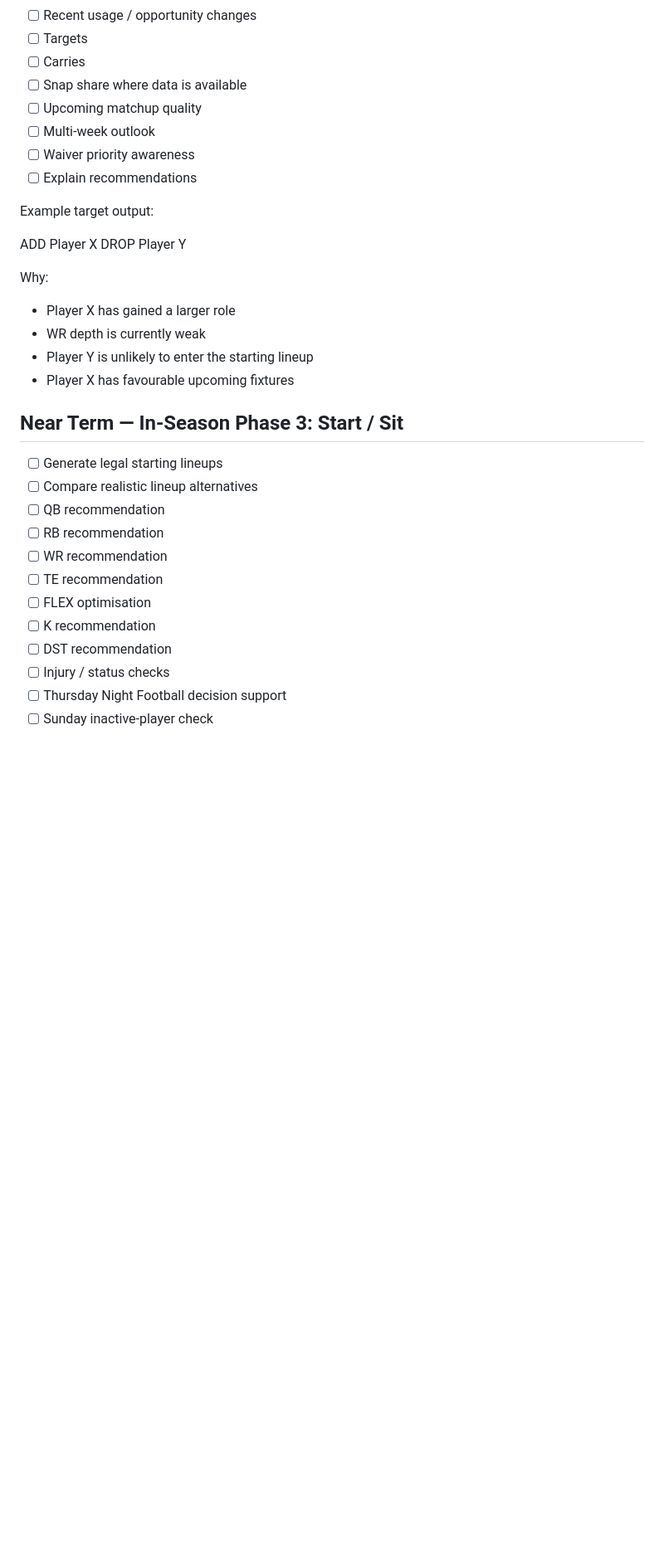
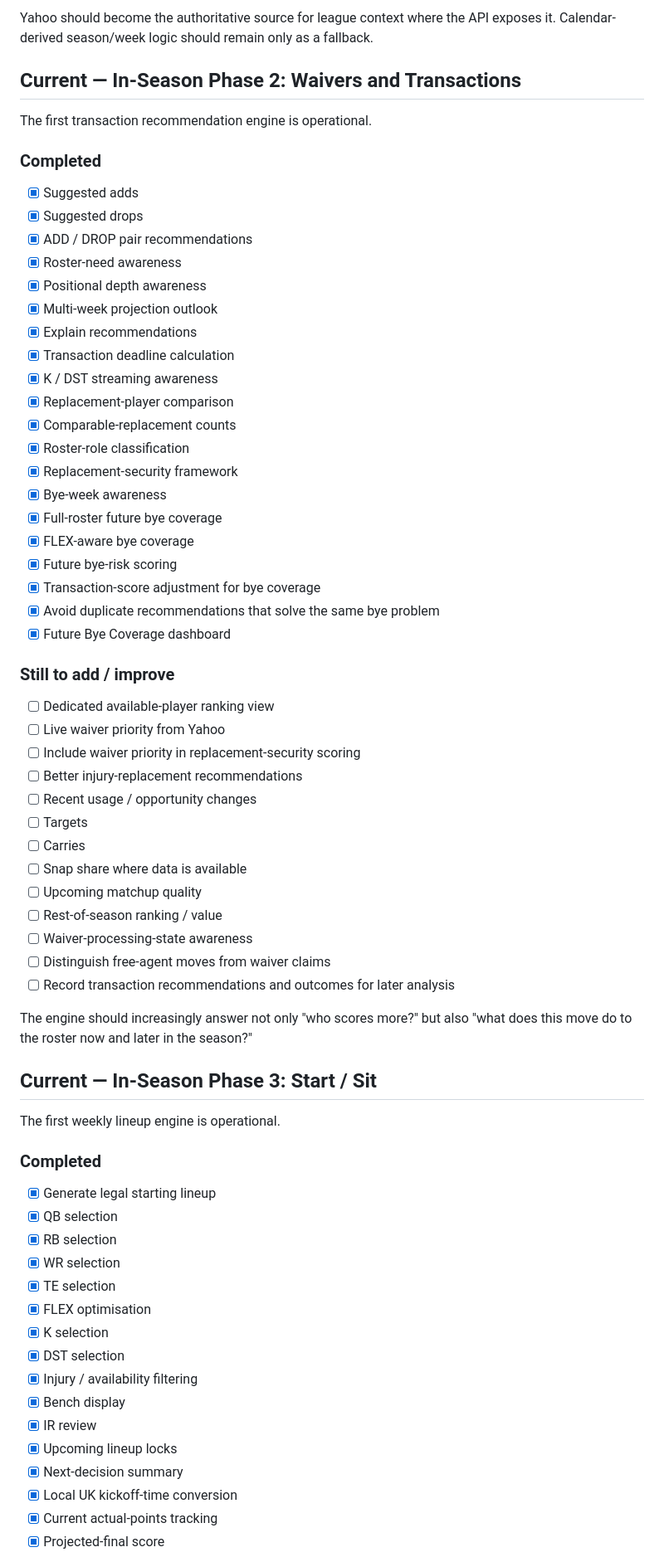
Before and after one commit to DansJavaStuff/busy-working-fantasy-assistant, a Markdown page: ROADMAP.md, the part around one of its changes. Shown at 83% size. GitHub-like rendering; blank space fills up the shorter version.

Commit message:
Update roadmap for in-season weekly assistant

```diff
--- a/ROADMAP.md
+++ b/ROADMAP.md
@@ -165,34 +211,72 @@ This is likely to be the highest-value weekly feature.
+Yahoo should become the authoritative source for league context where the API exposes it. Calendar-derived season/week logic should remain only as a fallback.
+
+
+## Current — In-Season Phase 2: Waivers and Transactions
+
+The first transaction recommendation engine is operational.
+
+### Completed
+
+- [x] Suggested adds
+- [x] Suggested drops
+- [x] ADD / DROP pair recommendations
+- [x] Roster-need awareness
+- [x] Positional depth awareness
+- [x] Multi-week projection outlook
+- [x] Explain recommendations
+- [x] Transaction deadline calculation
+- [x] K / DST streaming awareness
+- [x] Replacement-player comparison
+- [x] Comparable-replacement counts
+- [x] Roster-role classification
+- [x] Replacement-security framework
+- [x] Bye-week awareness
+- [x] Full-roster future bye coverage
+- [x] FLEX-aware bye coverage
+- [x] Future bye-risk scoring
+- [x] Transaction-score adjustment for bye coverage
+- [x] Avoid duplicate recommendations that solve the same bye problem
+- [x] Future Bye Coverage dashboard
+
+### Still to add / improve
+
+- [ ] Dedicated available-player ranking view
+- [ ] Live waiver priority from Yahoo
+- [ ] Include waiver priority in replacement-security scoring
+- [ ] Better injury-replacement recommendations
 - [ ] Recent usage / opportunity changes
 - [ ] Targets
 - [ ] Carries
 - [ ] Snap share where data is available
 - [ ] Upcoming matchup quality
-- [ ] Multi-week outlook
-- [ ] Waiver priority awareness
-- [ ] Explain recommendations
+- [ ] Rest-of-season ranking / value
+- [ ] Waiver-processing-state awareness
+- [ ] Distinguish free-agent moves from waiver claims
+- [ ] Record transaction recommendations and outcomes for later analysis
 
-Example target output:
+The engine should increasingly answer not only "who scores more?" but also "what does this move do to the roster now and later in the season?"
 
-ADD Player X
-DROP Player Y
 
-Why:
-- Player X has gained a larger role
-- WR depth is currently weak
-- Player Y is unlikely to enter the starting lineup
-- Player X has favourable upcoming fixtures
+## Current — In-Season Phase 3: Start / Sit
 
-## Near Term — In-Season Phase 3: Start / Sit
+The first weekly lineup engine is operational.
 
-- [ ] Generate legal starting lineups
-- [ ] Compare realistic lineup alternatives
-- [ ] QB recommendation
-- [ ] RB recommendation
-- [ ] WR recommendation
-- [ ] TE recommendation
-- [ ] FLEX optimisation
-- [ ] K recommendation
-- [ ] DST recommendation
-- [ ] Injury / status checks
-- [ ] Thursday Night Football decision support
-- [ ] Sunday inactive-player check
+### Completed
+
+- [x] Generate legal starting lineup
+- [x] QB selection
+- [x] RB selection
+- [x] WR selection
+- [x] TE selection
+- [x] FLEX optimisation
+- [x] K selection
+- [x] DST selection
+- [x] Injury / availability filtering
+- [x] Bench display
+- [x] IR review
+- [x] Upcoming lineup locks
+- [x] Next-decision summary
+- [x] Local UK kickoff-time conversion
+- [x] Current actual-points tracking
+- [x] Projected-final score
+
```
Also changed, not shown: other parts of ROADMAP.md (+90 -35 lines).
